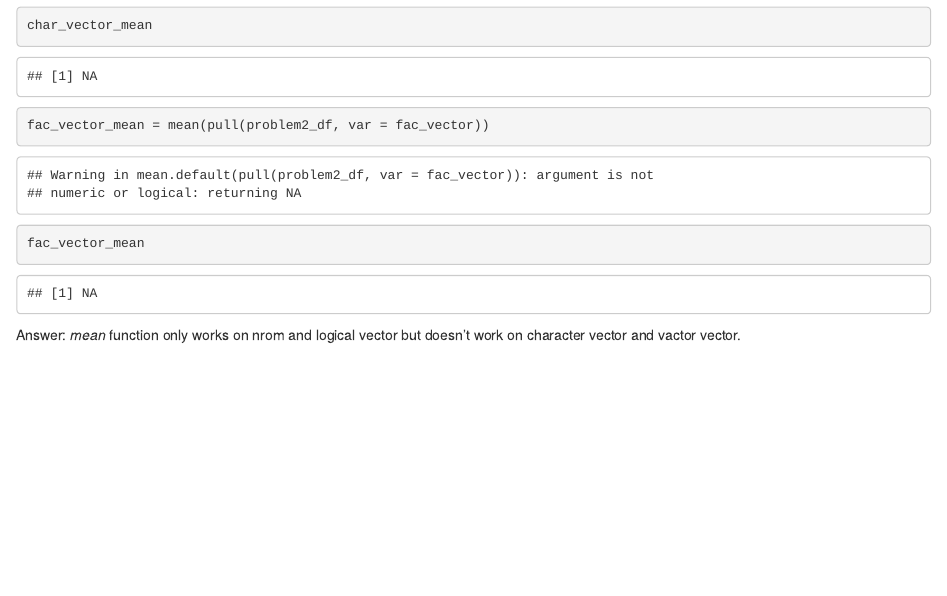
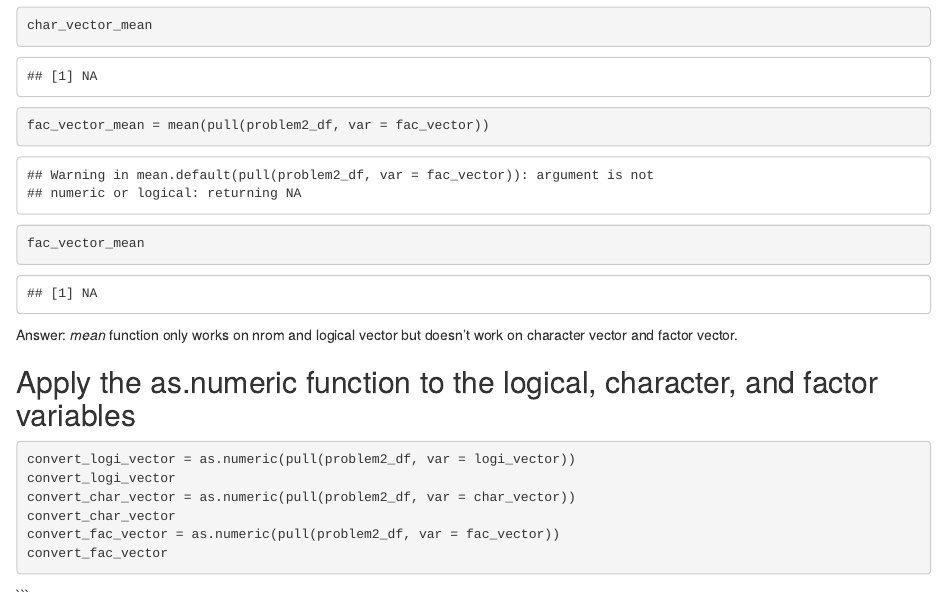
Before and after one commit to SusanChen16/p8105_hw1_rc3520, an R Markdown document (p8105_hw1_rc3520.Rmd): the page in a window 1100 px wide, from 2130 px down. The pictures show the output file p8105_hw1_rc3520.html that the author committed with the source, opened offline.

Commit message:
Apply the as.numeric function to the logical, character, and factor variables

````diff
--- a/p8105_hw1_rc3520.Rmd
+++ b/p8105_hw1_rc3520.Rmd
@@ -59,4 +59,17 @@ char_vector_mean
 fac_vector_mean = mean(pull(problem2_df, var = fac_vector))
 fac_vector_mean
 ```
-Answer: _mean_ function only works on nrom and logical vector but doesn't work on character vector and vactor vector.
+Answer: _mean_ function only works on nrom and logical vector but doesn't work on character vector and factor vector.
+
+## Apply the as.numeric function to the logical, character, and factor variables
+```{r eval = FALSE}
+convert_logi_vector = as.numeric(pull(problem2_df, var = logi_vector))
+convert_logi_vector
+convert_char_vector = as.numeric(pull(problem2_df, var = char_vector))
+convert_char_vector
+convert_fac_vector = as.numeric(pull(problem2_df, var = fac_vector))
+convert_fac_vector
+```
+
+
+```
````
Also changed, not shown: p8105_hw1_rc3520.html, p8105_hw1_rc3520.Rmd (2 more changed lines).
